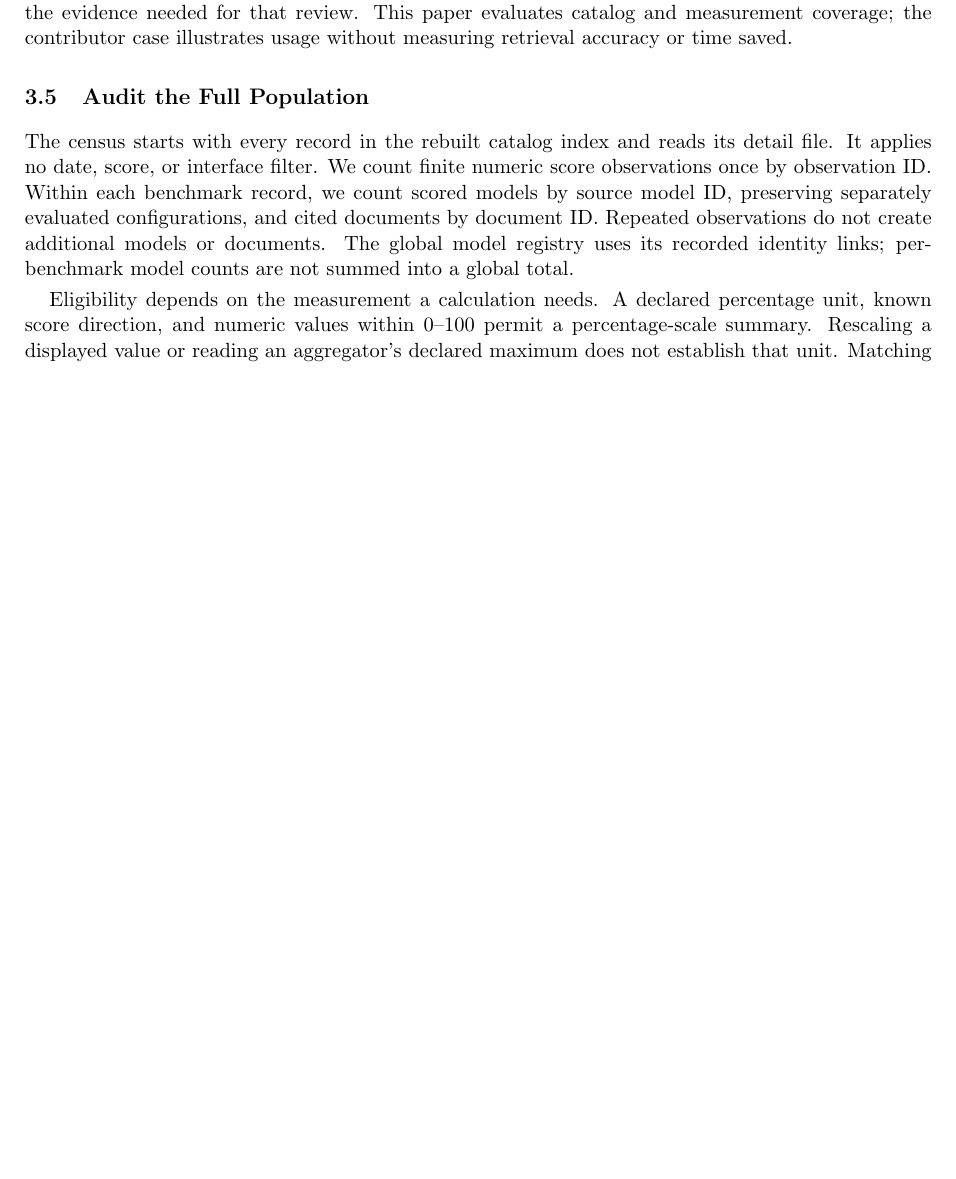
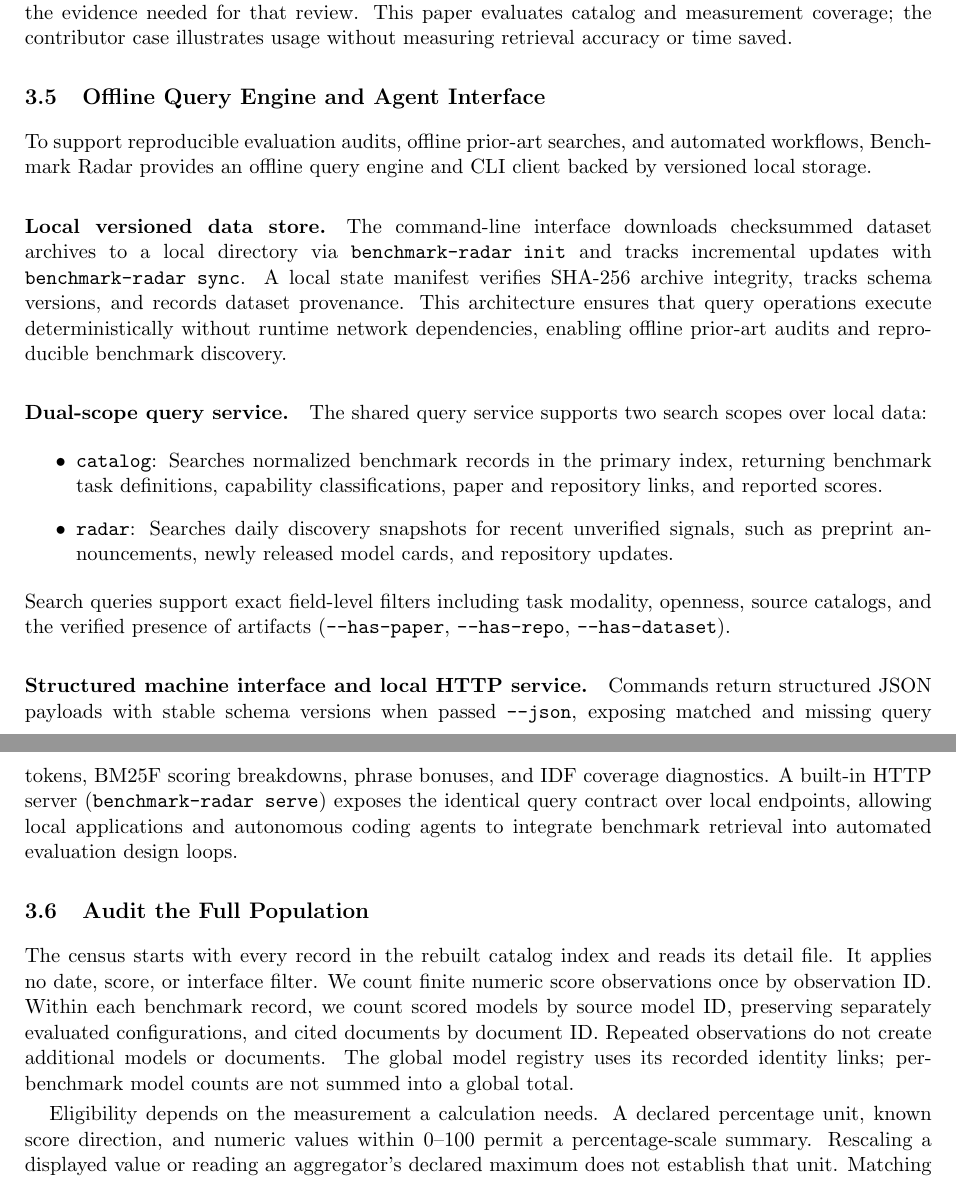
Before and after one commit to ktwu01/benchmark-radar-paper, a LaTeX paper (main.tex): part of page 6 of 32 before the commit and two parts of pages 6 and 7 of 33 after it, the two joined at a grey line, cut so that both start at the same text, the shorter picture padded with empty space. Compiled offline with pdfLaTeX.

Commit message:
Add offline query engine and agent interface subsection

```diff
--- a/main.tex
+++ b/main.tex
@@ -228,6 +228,25 @@ Daily discovery contributes a different kind of evidence: collected mentions, re
 The same benchmark IDs reach web search, detail pages, dataset exports, and offline clients. Lexical search uses BM25F, a field-weighted word-matching score \citep{robertson2004bm25f}, with bounded boosts for name and phrase matches. Each result exposes matched and missing query words, the fields they occur in, and the score components. Source membership does not change the ranking. A shared query service supplies the CLI and HTTP interfaces with the same response format and local data provenance.
 
 Candidate retrieval precedes suitability judgment. An analyst or agent can try focused query variants, inspect a record's tasks and score settings, and follow its citations. The interface preserves the evidence needed for that review. This paper evaluates catalog and measurement coverage; the contributor case illustrates usage without measuring retrieval accuracy or time saved.
+
+\subsection{Offline Query Engine and Agent Interface}
+\label{sec:cli-engine}
+
+To support reproducible evaluation audits, offline prior-art searches, and automated workflows, Benchmark Radar provides an offline query engine and CLI client backed by versioned local storage.
+
+\paragraph{Local versioned data store.}
+The command-line interface downloads checksummed dataset archives to a local directory via \texttt{benchmark-radar init} and tracks incremental updates with \texttt{benchmark-radar sync}. A local state manifest verifies SHA-256 archive integrity, tracks schema versions, and records dataset provenance. This architecture ensures that query operations execute deterministically without runtime network dependencies, enabling offline prior-art audits and reproducible benchmark discovery.
+
+\paragraph{Dual-scope query service.}
+The shared query service supports two search scopes over local data:
+\begin{itemize}
+\item \texttt{catalog}: Searches normalized benchmark records in the primary index, returning benchmark task definitions, capability classifications, paper and repository links, and reported scores.
+\item \texttt{radar}: Searches daily discovery snapshots for recent unverified signals, such as preprint announcements, newly released model cards, and repository updates.
+\end{itemize}
+Search queries support exact field-level filters including task modality, openness, source catalogs, and the verified presence of artifacts (\texttt{--has-paper}, \texttt{--has-repo}, \texttt{--has-dataset}).
+
+\paragraph{Structured machine interface and local HTTP service.}
+Commands return structured JSON payloads with stable schema versions when passed \texttt{--json}, exposing matched and missing query tokens, BM25F scoring breakdowns, phrase bonuses, and IDF coverage diagnostics. A built-in HTTP server (\texttt{benchmark-radar serve}) exposes the identical query contract over local endpoints, allowing local applications and autonomous coding agents to integrate benchmark retrieval into automated evaluation design loops.
 
 \subsection{Audit the Full Population}
 \label{sec:census-method}
```
Also changed, not shown: 1 other file.
